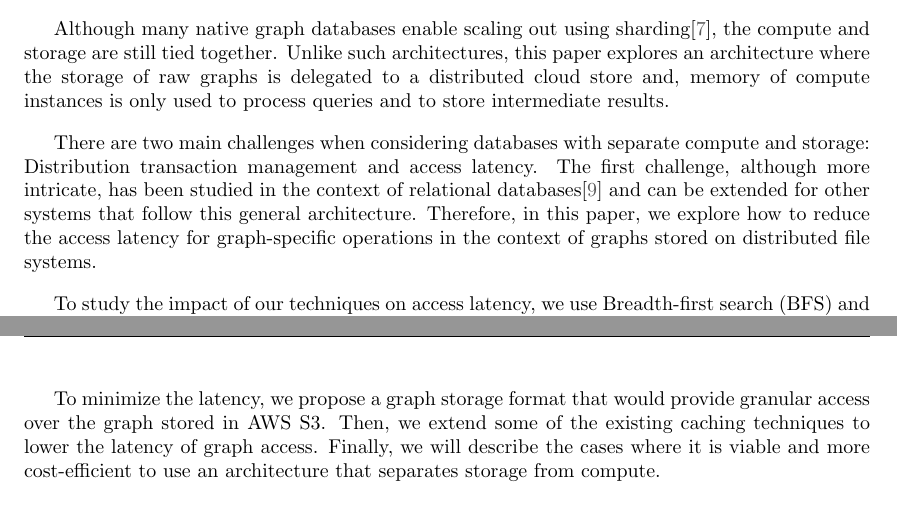
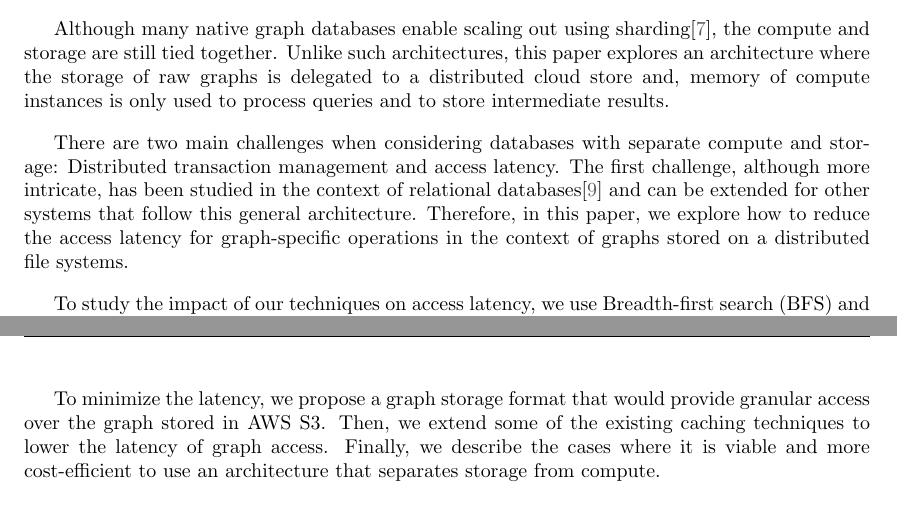
Before and after one commit to adityachandla/thesis, a LaTeX thesis (thesis.tex, which reads chapters/3_introduction.tex): two parts of pages 6 and 7 of 44, joined at a grey line, cut so that both start at the same text. Compiled offline with pdfLaTeX.

Commit message:
Final commit?

```diff
--- a/chapters/3_introduction.tex
+++ b/chapters/3_introduction.tex
@@ -37,12 +37,12 @@ intermediate results.
 
 \medskip
 There are two main challenges when considering databases with separate compute
-and storage: Distribution transaction management and access latency. The first
+and storage: Distributed transaction management and access latency. The first
 challenge, although more intricate, has been studied in the context of
 relational databases\cite{brantner2008building} and can be extended for other
 systems that follow this general architecture. Therefore, in this paper, we
 explore how to reduce the access latency for graph-specific operations in
-the context of graphs stored on distributed file systems.
+the context of graphs stored on a distributed file systems.
 
 \medskip
 To study the impact of our techniques on access latency, we use
@@ -62,7 +62,7 @@ would be much smaller than the size of the graph.
 To minimize the latency, we propose a graph storage format that
 would provide granular access over the graph stored in AWS S3. Then, we
 extend some of the existing caching techniques to lower the latency of
-graph access. Finally, we will describe the cases where it is viable and more
+graph access. Finally, we describe the cases where it is viable and more
 cost-efficient to use an architecture that separates storage from compute.
 
 \section{Research Objectives}
```
Also changed, not shown: chapters/7_discussion.tex (+0 -1 lines), thesis.pdf.
